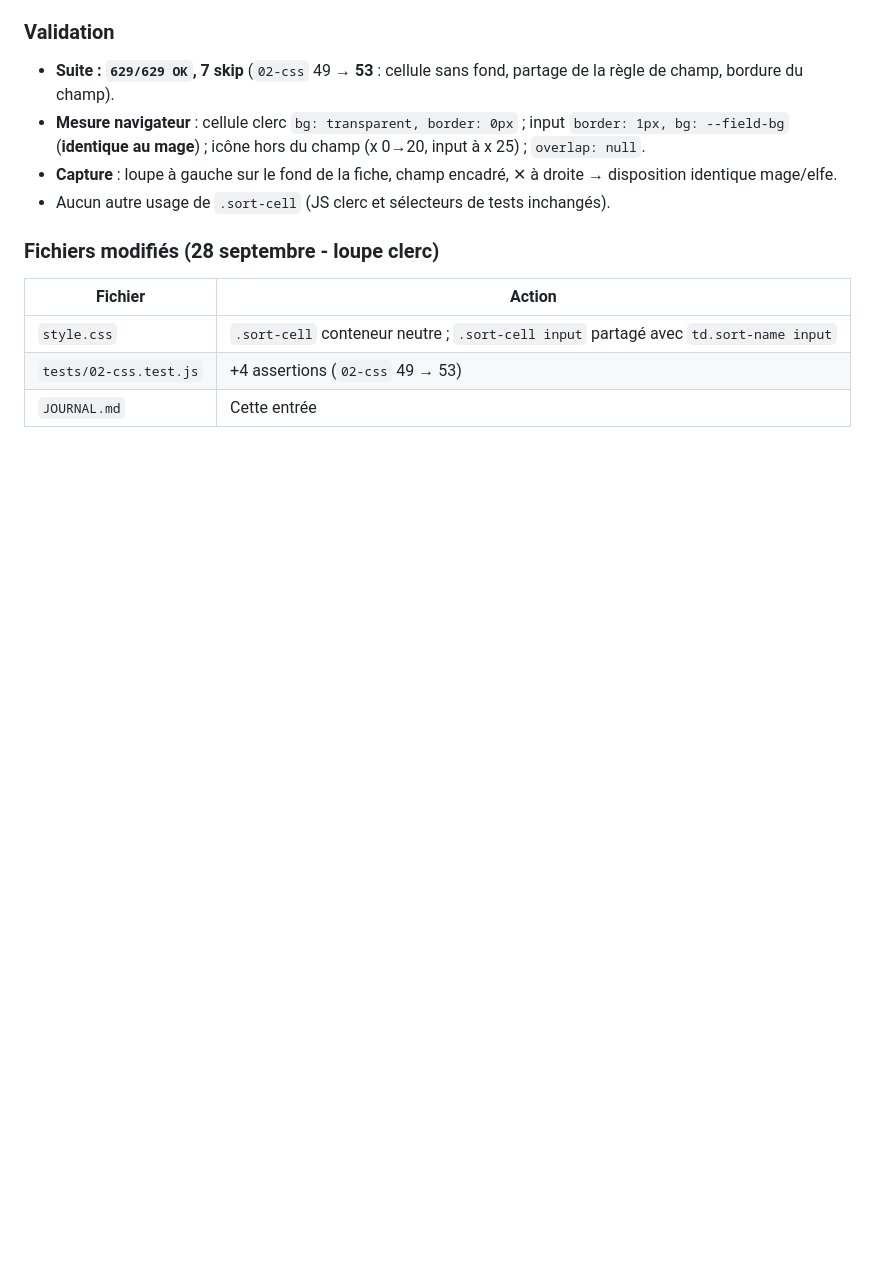
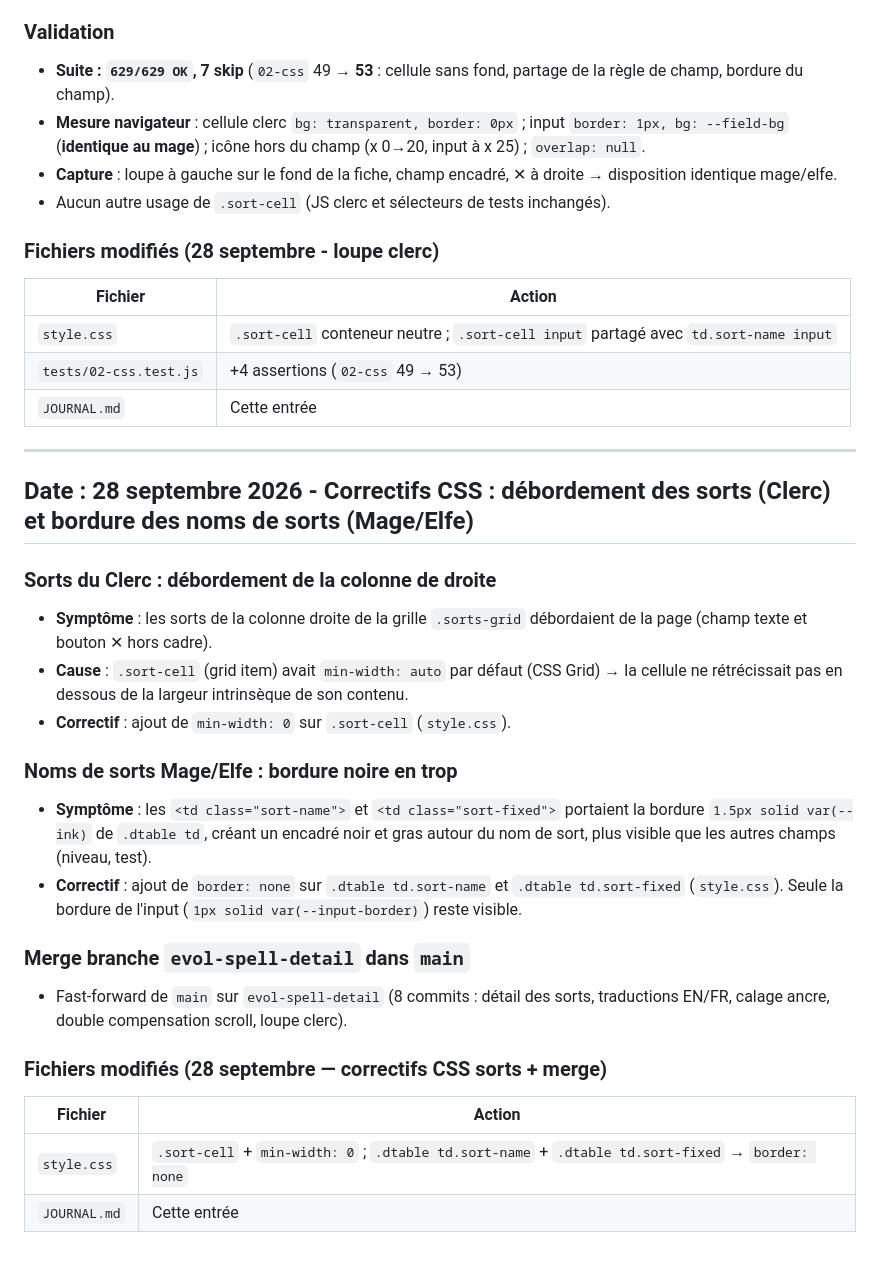
Before and after one commit to brunothesatellite/dcc-sheet, a Markdown page: JOURNAL.md, the part around the change. Rendered like a GitHub page; blank space fills up the shorter version.

Commit message:
Correctifs CSS sorts : debordement clerc + bordure mage/elfe + journal release

```diff
--- a/JOURNAL.md
+++ b/JOURNAL.md
@@ -1199,3 +1199,29 @@ Sur la fiche **clerc**, la loupe de consultation était posée **à l'intérieur
 | `style.css` | `.sort-cell` conteneur neutre ; `.sort-cell input` partagé avec `td.sort-name input` |
 | `tests/02-css.test.js` | +4 assertions (`02-css` 49 → 53) |
 | `JOURNAL.md` | Cette entrée |
+
+---
+
+## Date : 28 septembre 2026 - Correctifs CSS : débordement des sorts (Clerc) et bordure des noms de sorts (Mage/Elfe)
+
+### Sorts du Clerc : débordement de la colonne de droite
+
+- **Symptôme** : les sorts de la colonne droite de la grille `.sorts-grid` débordaient de la page (champ texte et bouton ✕ hors cadre).
+- **Cause** : `.sort-cell` (grid item) avait `min-width: auto` par défaut (CSS Grid) → la cellule ne rétrécissait pas en dessous de la largeur intrinsèque de son contenu.
+- **Correctif** : ajout de `min-width: 0` sur `.sort-cell` (`style.css`).
+
+### Noms de sorts Mage/Elfe : bordure noire en trop
+
+- **Symptôme** : les `<td class="sort-name">` et `<td class="sort-fixed">` portaient la bordure `1.5px solid var(--ink)` de `.dtable td`, créant un encadré noir et gras autour du nom de sort, plus visible que les autres champs (niveau, test).
+- **Correctif** : ajout de `border: none` sur `.dtable td.sort-name` et `.dtable td.sort-fixed` (`style.css`). Seule la bordure de l'input (`1px solid var(--input-border)`) reste visible.
+
+### Merge branche `evol-spell-detail` dans `main`
+
+- Fast-forward de `main` sur `evol-spell-detail` (8 commits : détail des sorts, traductions EN/FR, calage ancre, double compensation scroll, loupe clerc).
+
+### Fichiers modifiés (28 septembre — correctifs CSS sorts + merge)
+
+| Fichier | Action |
+|---------|--------|
+| `style.css` | `.sort-cell` + `min-width: 0` ; `.dtable td.sort-name` + `.dtable td.sort-fixed` → `border: none` |
+| `JOURNAL.md` | Cette entrée |
```
